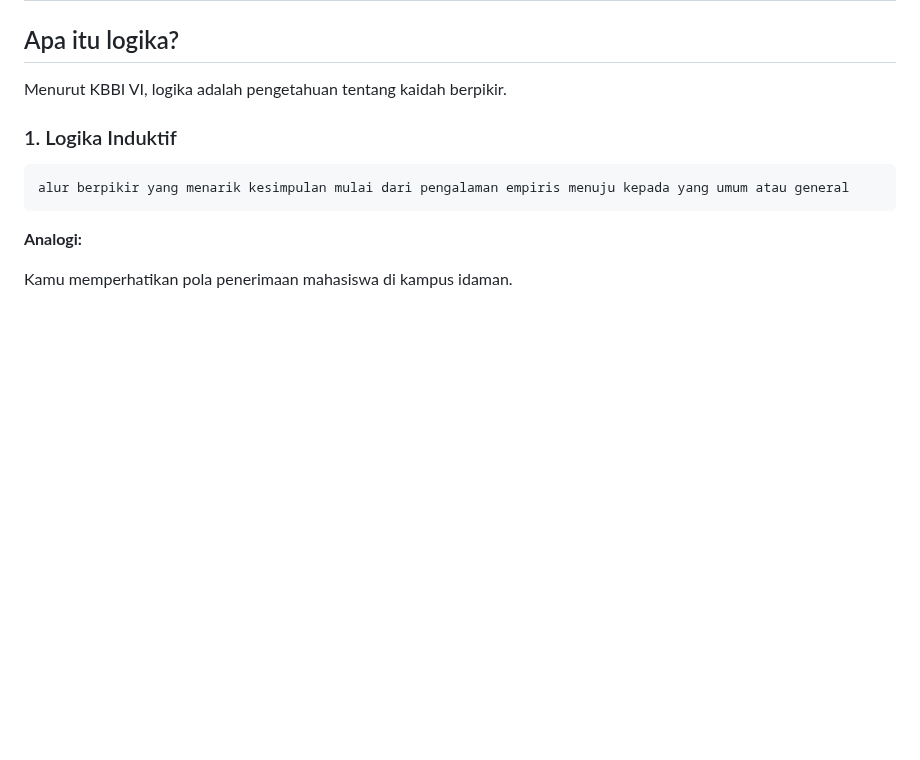
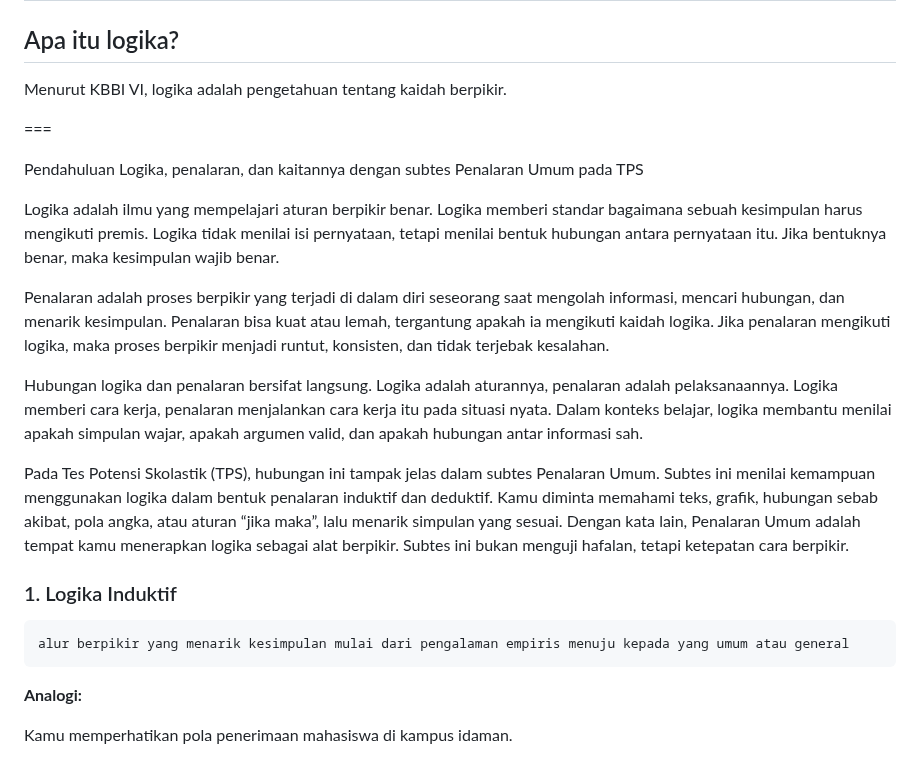
Before and after one commit to logicusacademy/logika, a Markdown page: README.md, the part around the change. GitHub-like rendering; blank space fills up the shorter version.

```diff
--- a/README.md
+++ b/README.md
@@ -5,6 +5,19 @@
 ## Apa itu logika?
 
 Menurut KBBI VI, logika adalah pengetahuan tentang kaidah berpikir.
+
+===
+
+Pendahuluan
+Logika, penalaran, dan kaitannya dengan subtes Penalaran Umum pada TPS
+
+Logika adalah ilmu yang mempelajari aturan berpikir benar. Logika memberi standar bagaimana sebuah kesimpulan harus mengikuti premis. Logika tidak menilai isi pernyataan, tetapi menilai bentuk hubungan antara pernyataan itu. Jika bentuknya benar, maka kesimpulan wajib benar.
+
+Penalaran adalah proses berpikir yang terjadi di dalam diri seseorang saat mengolah informasi, mencari hubungan, dan menarik kesimpulan. Penalaran bisa kuat atau lemah, tergantung apakah ia mengikuti kaidah logika. Jika penalaran mengikuti logika, maka proses berpikir menjadi runtut, konsisten, dan tidak terjebak kesalahan.
+
+Hubungan logika dan penalaran bersifat langsung. Logika adalah aturannya, penalaran adalah pelaksanaannya. Logika memberi cara kerja, penalaran menjalankan cara kerja itu pada situasi nyata. Dalam konteks belajar, logika membantu menilai apakah simpulan wajar, apakah argumen valid, dan apakah hubungan antar informasi sah.
+
+Pada Tes Potensi Skolastik (TPS), hubungan ini tampak jelas dalam subtes Penalaran Umum. Subtes ini menilai kemampuan menggunakan logika dalam bentuk penalaran induktif dan deduktif. Kamu diminta memahami teks, grafik, hubungan sebab akibat, pola angka, atau aturan “jika maka”, lalu menarik simpulan yang sesuai. Dengan kata lain, Penalaran Umum adalah tempat kamu menerapkan logika sebagai alat berpikir. Subtes ini bukan menguji hafalan, tetapi ketepatan cara berpikir.
 
 ### 1. Logika Induktif
     alur berpikir yang menarik kesimpulan mulai dari pengalaman empiris menuju kepada yang umum atau general
```
